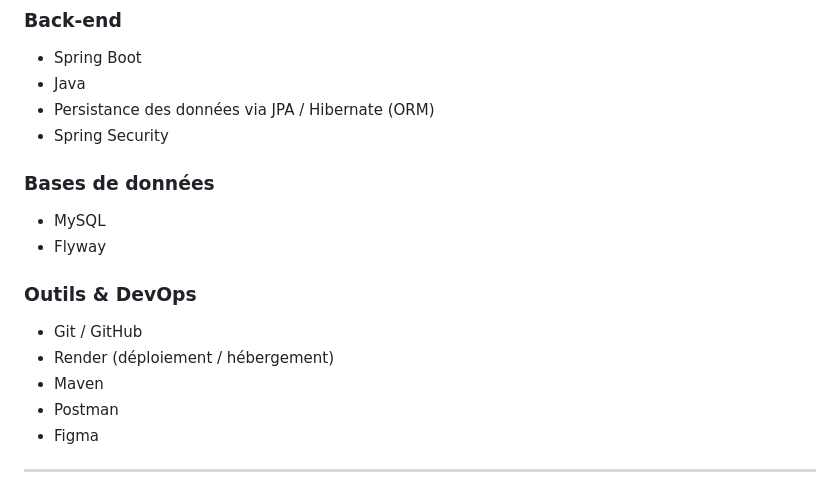
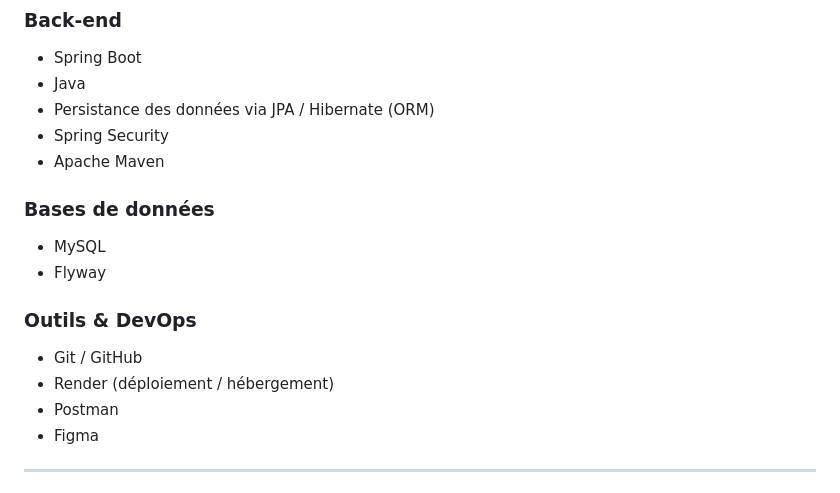
Before and after one commit to EnnioPilia/MeetMatesRender, a Markdown page: README.md, the part around the change. Rendered like a GitHub page.

```diff
--- a/README.md
+++ b/README.md
@@ -62,6 +62,7 @@ Projet initié dans le cadre de la formation **Concepteur Développeur d’Appli
 - Java
 - Persistance des données via JPA / Hibernate (ORM)
 - Spring Security
+- Apache Maven
 
 ### Bases de données
 - MySQL
@@ -70,7 +71,6 @@ Projet initié dans le cadre de la formation **Concepteur Développeur d’Appli
 ### Outils & DevOps
 - Git / GitHub
 - Render (déploiement / hébergement)
-- Maven
 - Postman
 - Figma
 
```
